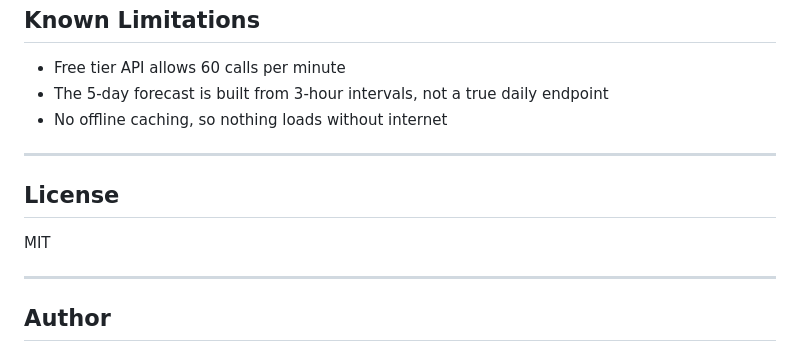
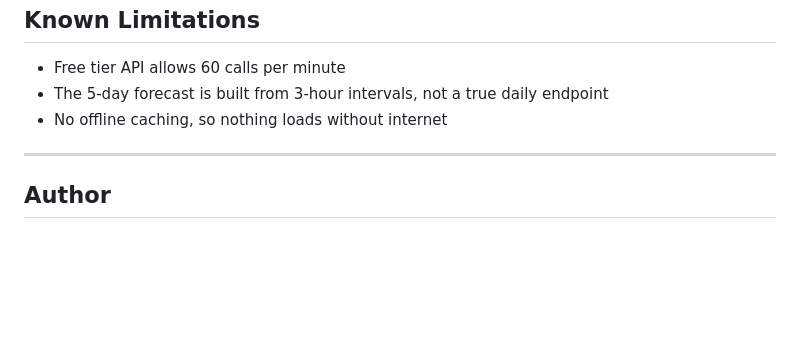
Before and after one commit to jshobhit13/weather-prophesy, a Markdown page: README.md, the part around the change. Rendered like a GitHub page; blank space fills up the shorter version.

Commit message:
Delete License section from README
Removed License section from README

```diff
--- a/README.md
+++ b/README.md
@@ -132,12 +132,6 @@ The background gradient is picked by mapping OWM weather condition codes (clear,
 
 ---
 
-## License
-
-MIT
-
----
-
 ## Author
 
 **Shobhit Jain**
```
